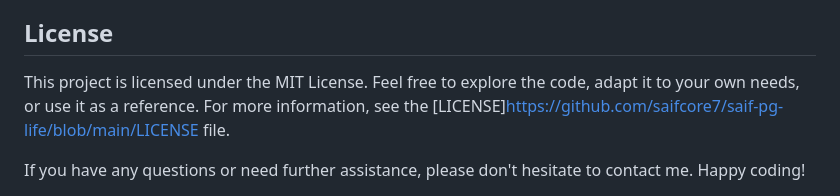
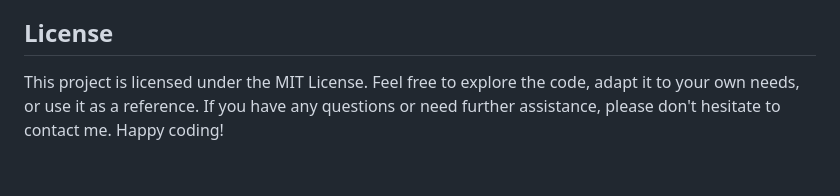
Before and after one commit to saifcore7/saif-pg-life, a Markdown page: README.md, the part around the change. Rendered like a GitHub page.

```diff
--- a/README.md
+++ b/README.md
@@ -52,6 +52,5 @@ I appreciate your interest in contributing to this project! If you'd like to con
 
 ## License
 
-This project is licensed under the MIT License. Feel free to explore the code, adapt it to your own needs, or use it as a reference. For more information, see the [LICENSE]https://github.com/saifcore7/saif-pg-life/blob/main/LICENSE file.
-
+This project is licensed under the MIT License. Feel free to explore the code, adapt it to your own needs, or use it as a reference.
 If you have any questions or need further assistance, please don't hesitate to contact me. Happy coding!
```
